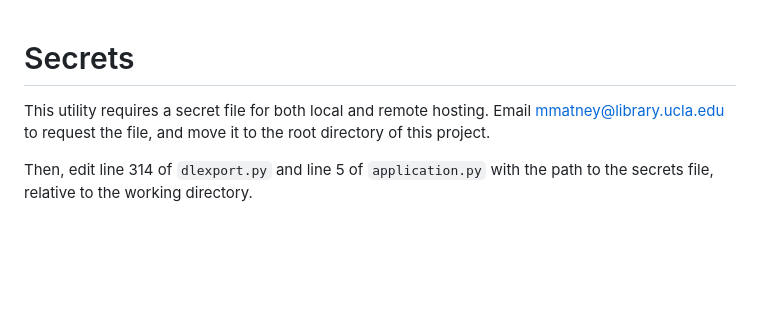
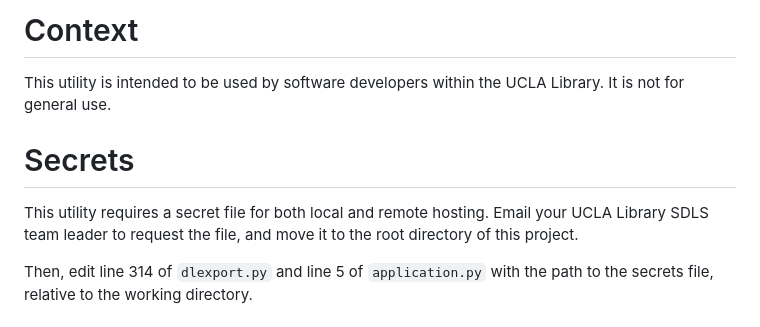
Before and after one commit to UCLALibrary/dlexport, a Markdown page: README.md, the part around the change. GitHub-like rendering; blank space fills up the shorter version.

Commit message:
Remove obsolete contact info from README.md (#41)

```diff
--- a/README.md
+++ b/README.md
@@ -1,6 +1,10 @@
+# Context
+
+This utility is intended to be used by software developers within the UCLA Library. It is not for general use.
+
 # Secrets
 
-This utility requires a secret file for both local and remote hosting. Email mmatney@library.ucla.edu to request the file, and move it to the root directory of this project.
+This utility requires a secret file for both local and remote hosting. Email your UCLA Library SDLS team leader to request the file, and move it to the root directory of this project.
 
 Then, edit line 314 of `dlexport.py` and line 5 of `application.py` with the path to the secrets file, relative to the working directory.
 
```
